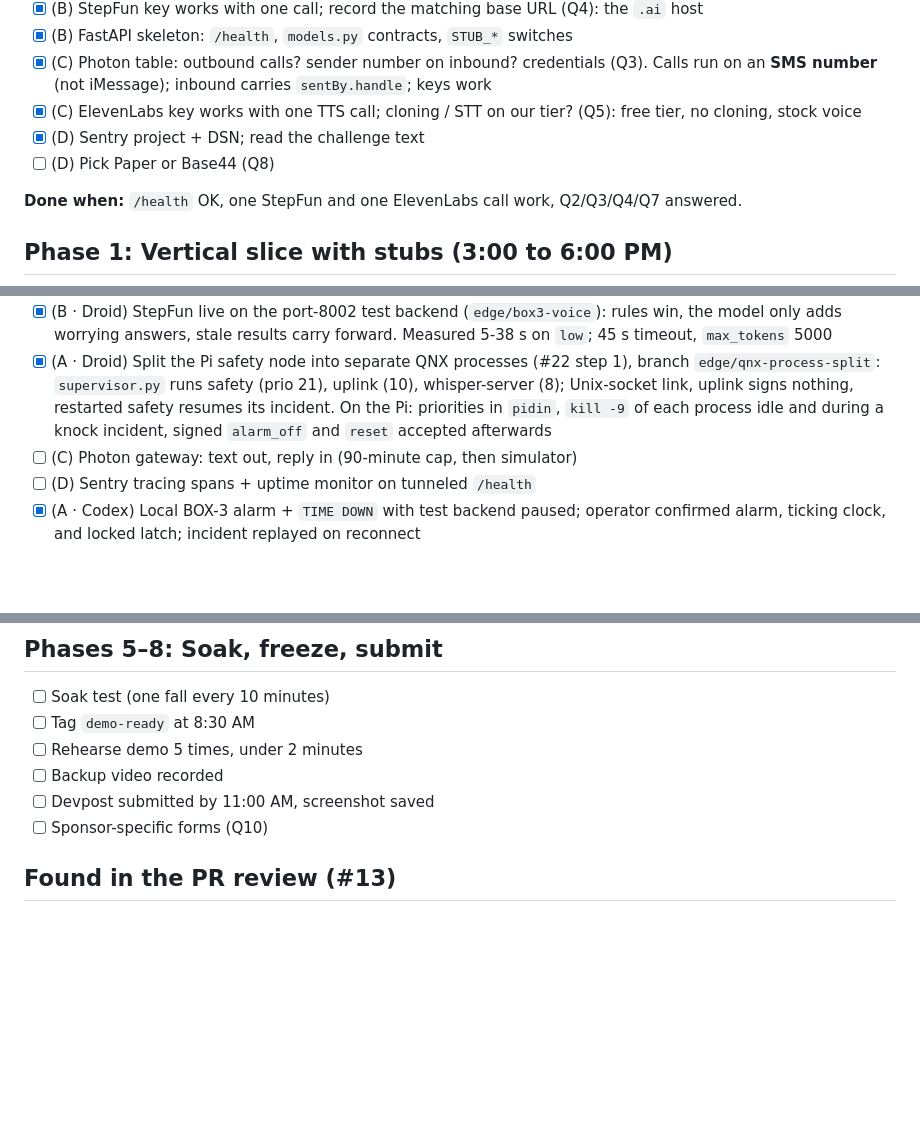
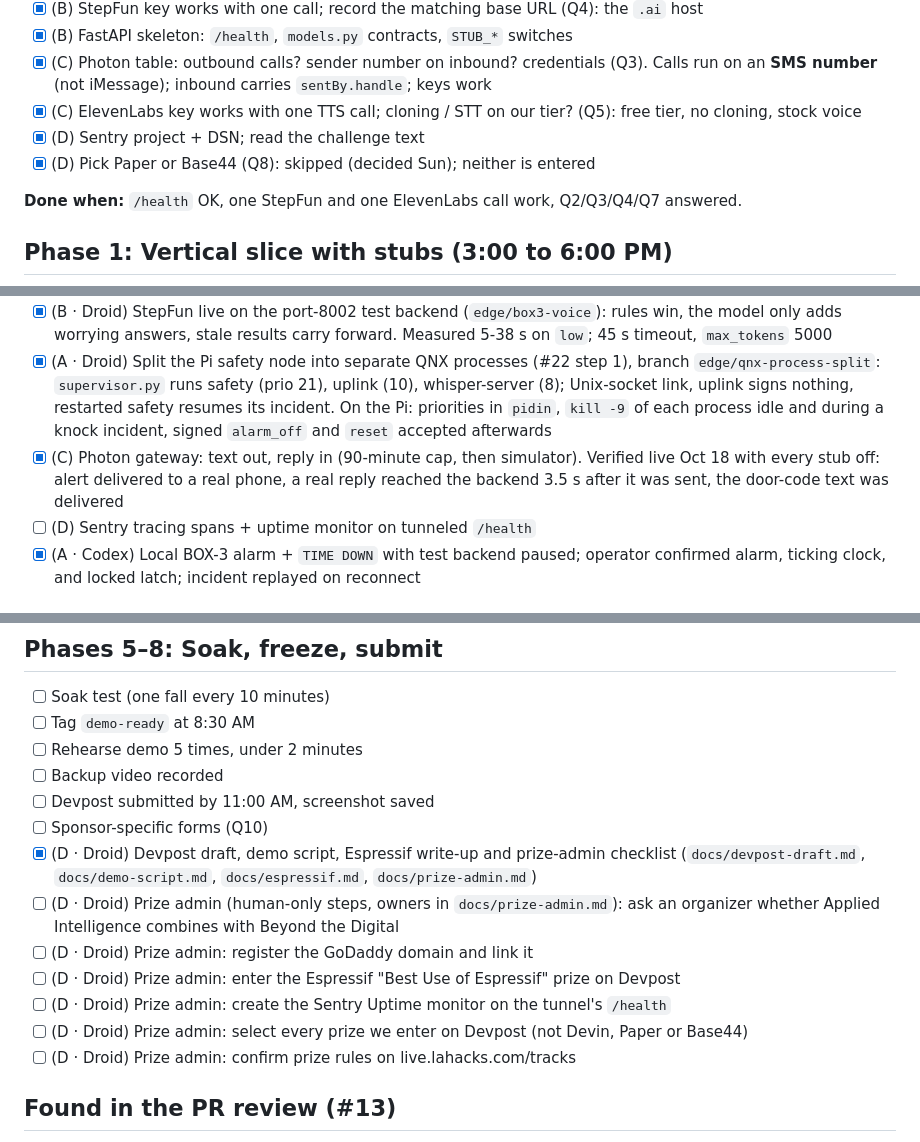
Before and after one commit to saksh12/firsthour, a Markdown page: TODOS.md, 3 parts joined by grey strips. GitHub-like rendering; blank space fills up the shorter version.

```diff
--- a/TODOS.md
+++ b/TODOS.md
@@ -12,7 +12,7 @@ Claim a task by putting your role (and name) on the line, e.g. `- [ ] (B · Sam)
 - [x] (C) Photon table: outbound calls? sender number on inbound? credentials (Q3). Calls run on an **SMS number** (not iMessage); inbound carries `sentBy.handle`; keys work
 - [x] (C) ElevenLabs key works with one TTS call; cloning / STT on our tier? (Q5): free tier, no cloning, stock voice
 - [x] (D) Sentry project + DSN; read the challenge text
-- [ ] (D) Pick Paper or Base44 (Q8)
+- [x] (D) Pick Paper or Base44 (Q8): skipped (decided Sun); neither is entered
 
 **Done when:** `/health` OK, one StepFun and one ElevenLabs call work, Q2/Q3/Q4/Q7 answered.
 
@@ -60,7 +60,7 @@ Claim a task by putting your role (and name) on the line, e.g. `- [ ] (B · Sam)
 - [ ] (B) Rules don't read hedged amounts like "a little, not very much" (moving); StepFun may fill it, but only when its reply lands before the incident ends
 - [x] (B · Droid) StepFun live on the port-8002 test backend (`edge/box3-voice`): rules win, the model only adds worrying answers, stale results carry forward. Measured 5-38 s on `low`; 45 s timeout, `max_tokens` 5000
 - [x] (A · Droid) Split the Pi safety node into separate QNX processes (#22 step 1), branch `edge/qnx-process-split`: `supervisor.py` runs safety (prio 21), uplink (10), whisper-server (8); Unix-socket link, uplink signs nothing, restarted safety resumes its incident. On the Pi: priorities in `pidin`, `kill -9` of each process idle and during a knock incident, signed `alarm_off` and `reset` accepted afterwards
-- [ ] (C) Photon gateway: text out, reply in (90-minute cap, then simulator)
+- [x] (C) Photon gateway: text out, reply in (90-minute cap, then simulator). Verified live Oct 18 with every stub off: alert delivered to a real phone, a real reply reached the backend 3.5 s after it was sent, the door-code text was delivered
 - [ ] (D) Sentry tracing spans + uptime monitor on tunneled `/health`
 - [x] (A · Codex) Local BOX-3 alarm + `TIME DOWN` with test backend paused; operator confirmed alarm, ticking clock, and locked latch; incident replayed on reconnect
 
@@ -87,6 +87,13 @@ Claim a task by putting your role (and name) on the line, e.g. `- [ ] (B · Sam)
 - [ ] Backup video recorded
 - [ ] Devpost submitted by 11:00 AM, screenshot saved
 - [ ] Sponsor-specific forms (Q10)
+- [x] (D · Droid) Devpost draft, demo script, Espressif write-up and prize-admin checklist (`docs/devpost-draft.md`, `docs/demo-script.md`, `docs/espressif.md`, `docs/prize-admin.md`)
+- [ ] (D · Droid) Prize admin (human-only steps, owners in `docs/prize-admin.md`): ask an organizer whether Applied Intelligence combines with Beyond the Digital
+- [ ] (D · Droid) Prize admin: register the GoDaddy domain and link it
+- [ ] (D · Droid) Prize admin: enter the Espressif "Best Use of Espressif" prize on Devpost
+- [ ] (D · Droid) Prize admin: create the Sentry Uptime monitor on the tunnel's `/health`
+- [ ] (D · Droid) Prize admin: select every prize we enter on Devpost (not Devin, Paper or Base44)
+- [ ] (D · Droid) Prize admin: confirm prize rules on live.lahacks.com/tracks
 
 ## Found in the PR review (#13)
 
```
Also changed, not shown: other parts of TODOS.md (+1 -1 lines), AGENTS.md (+3 -2 lines), README.md (+3 -3 lines).
